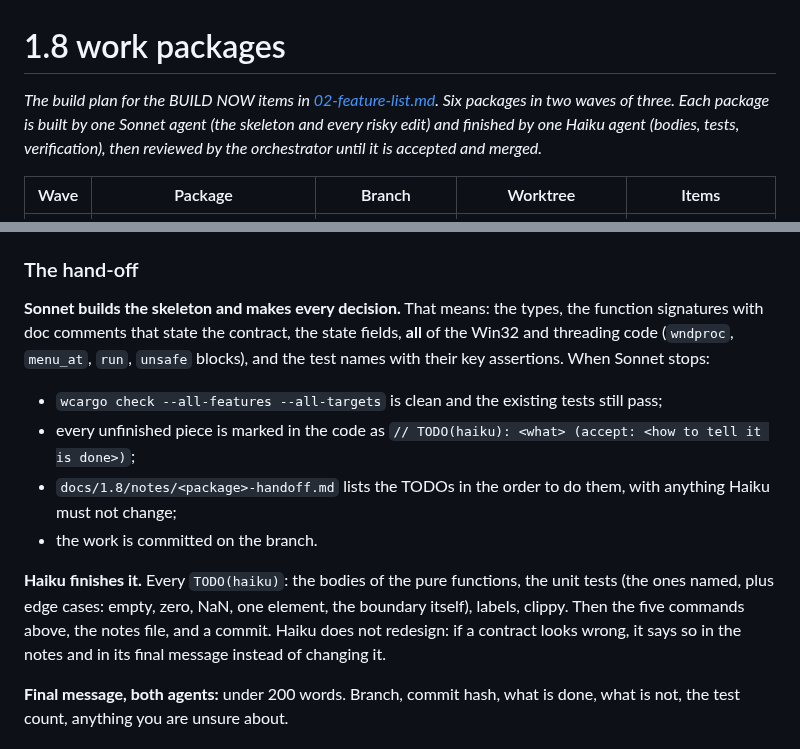
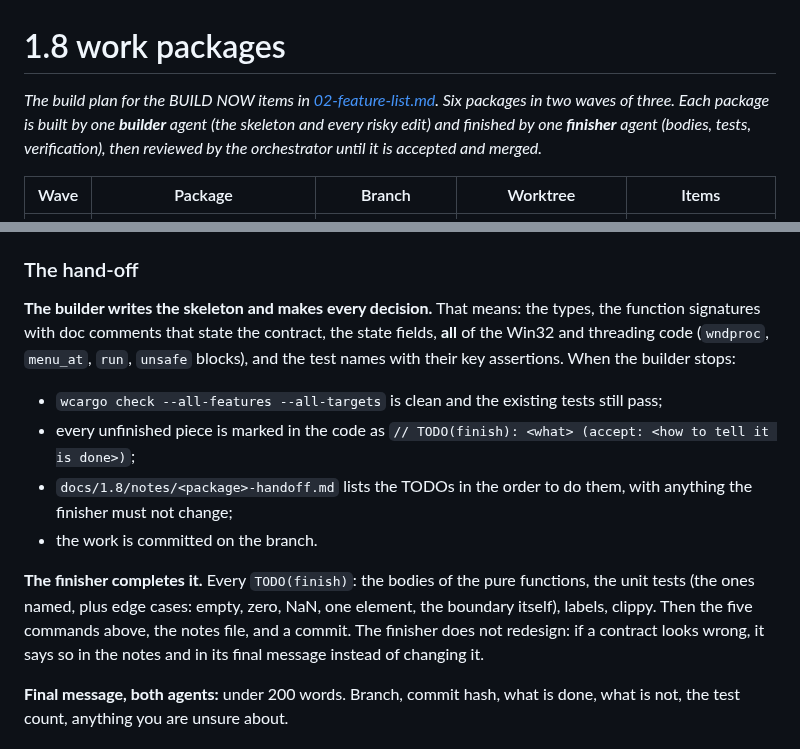
Before and after one commit to mariyaholic/mh-ticker, a Markdown page: docs/1.8/03-work-packages.md, 2 parts joined by grey strips. Rendered like a GitHub page.

Commit message:
docs(1.8): name the agent roles (builder, finisher) in the package rules
Co-Authored-By: Claude Fable 5.2 <noreply@anthropic.com>
Claude-Session: https://claude.ai/code/session_01UgZDM8orLsyCp12VcCY8Jf

```diff
--- a/docs/1.8/03-work-packages.md
+++ b/docs/1.8/03-work-packages.md
@@ -1,9 +1,9 @@
 # 1.8 work packages
 
 *The build plan for the BUILD NOW items in [02-feature-list.md](02-feature-list.md). Six packages in
-two waves of three. Each package is built by one Sonnet agent (the skeleton and every risky edit) and
-finished by one Haiku agent (bodies, tests, verification), then reviewed by the orchestrator until it
-is accepted and merged.*
+two waves of three. Each package is built by one **builder** agent (the skeleton and every risky edit) and
+finished by one **finisher** agent (bodies, tests, verification), then reviewed by the orchestrator
+until it is accepted and merged.*
 
 | Wave | Package | Branch | Worktree | Items |
 |---|---|---|---|---|
@@ -91,20 +91,20 @@ in the big `mod tests` at the bottom of the file.
 
 ### The hand-off
 
-**Sonnet builds the skeleton and makes every decision.** That means: the types, the function
+**The builder writes the skeleton and makes every decision.** That means: the types, the function
 signatures with doc comments that state the contract, the state fields, **all** of the Win32 and
 threading code (`wndproc`, `menu_at`, `run`, `unsafe` blocks), and the test names with their key
-assertions. When Sonnet stops:
+assertions. When the builder stops:
 
 - `wcargo check --all-features --all-targets` is clean and the existing tests still pass;
-- every unfinished piece is marked in the code as `// TODO(haiku): <what> (accept: <how to tell it is done>)`;
-- `docs/1.8/notes/<package>-handoff.md` lists the TODOs in the order to do them, with anything Haiku
-  must not change;
+- every unfinished piece is marked in the code as `// TODO(finish): <what> (accept: <how to tell it is done>)`;
+- `docs/1.8/notes/<package>-handoff.md` lists the TODOs in the order to do them, with anything the
+  finisher must not change;
 - the work is committed on the branch.
 
-**Haiku finishes it.** Every `TODO(haiku)`: the bodies of the pure functions, the unit tests (the ones
+**The finisher completes it.** Every `TODO(finish)`: the bodies of the pure functions, the unit tests (the ones
 named, plus edge cases: empty, zero, NaN, one element, the boundary itself), labels, clippy. Then the
-five commands above, the notes file, and a commit. Haiku does not redesign: if a contract looks wrong,
+five commands above, the notes file, and a commit. The finisher does not redesign: if a contract looks wrong,
 it says so in the notes and in its final message instead of changing it.
 
 **Final message, both agents:** under 200 words. Branch, commit hash, what is done, what is not, the
```
